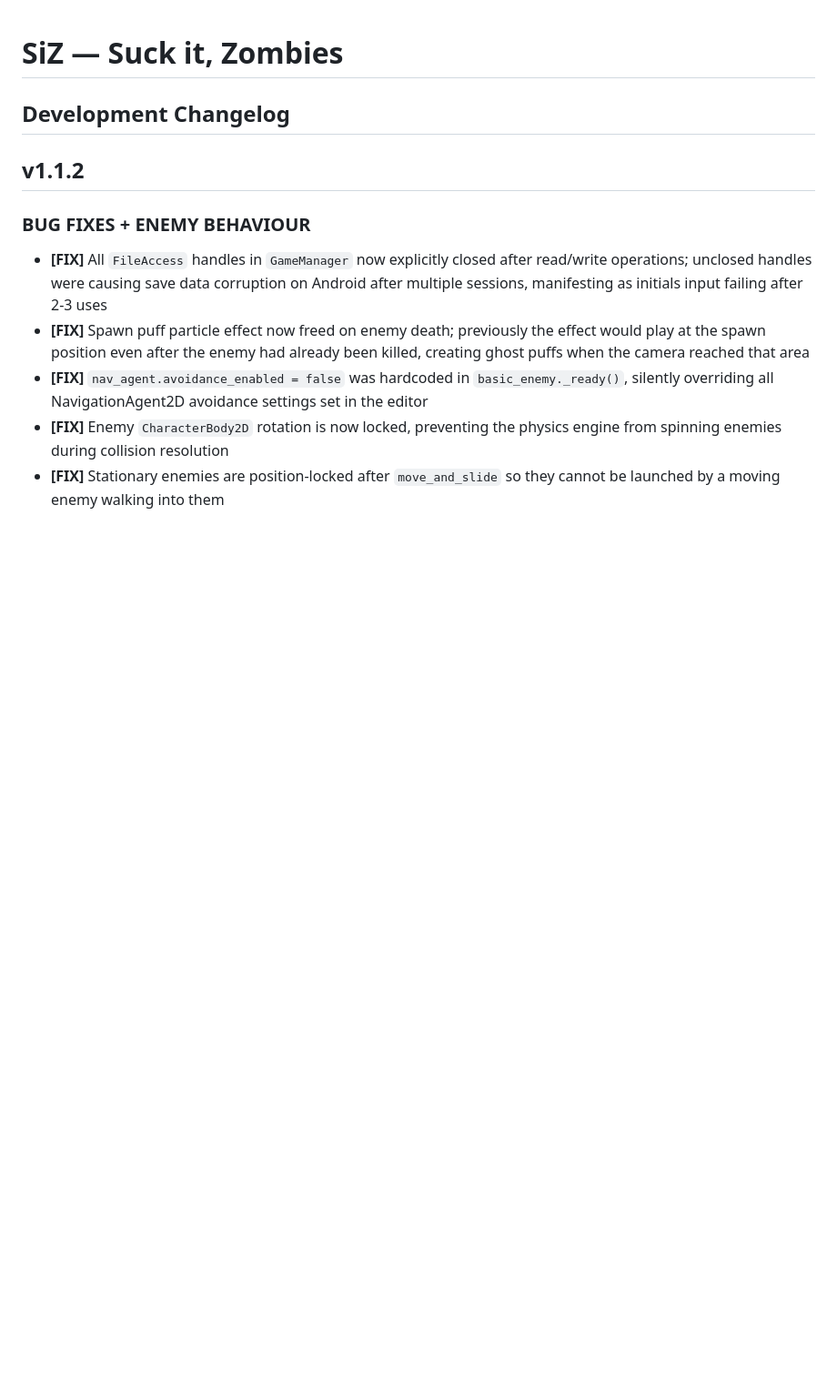
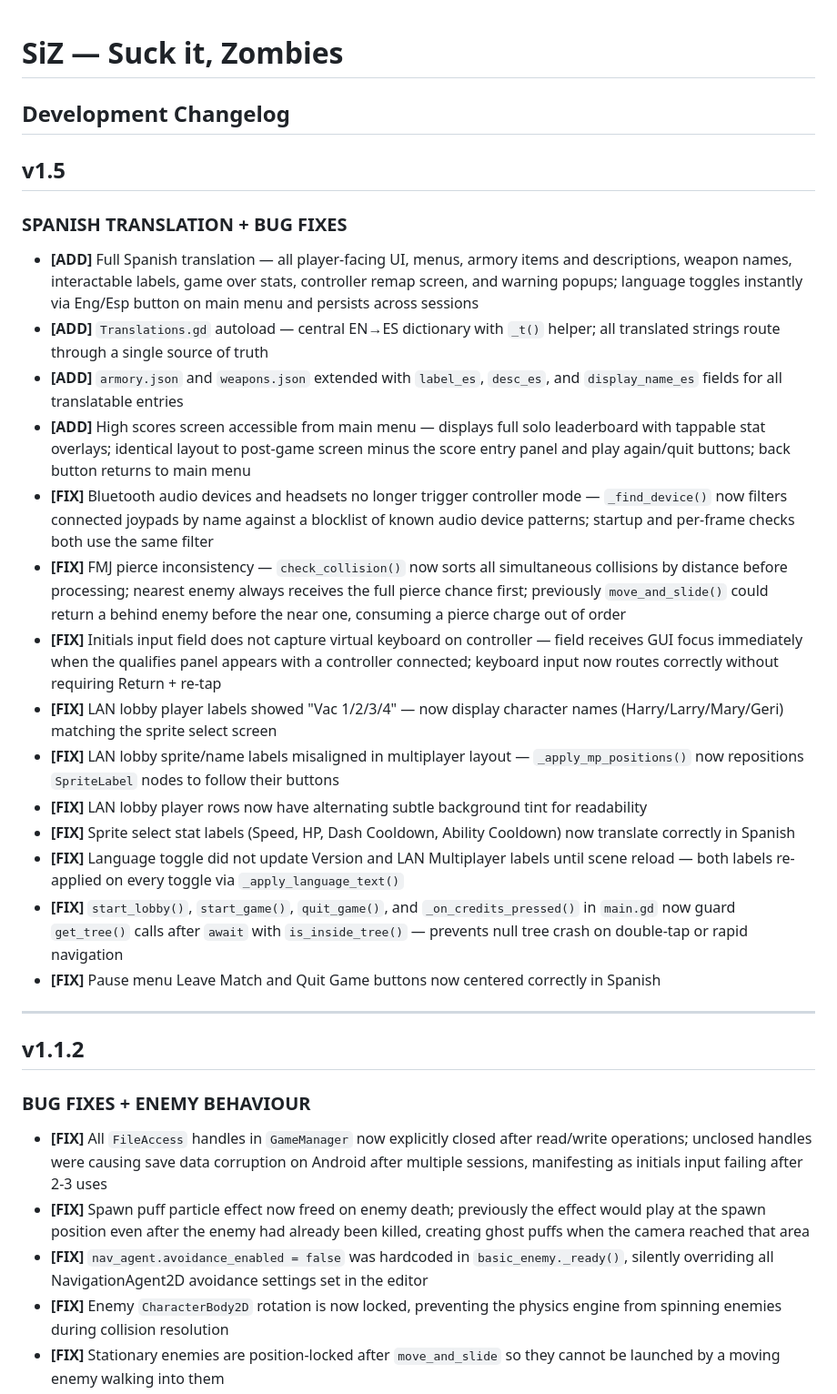
Before and after one commit to oldmanbombin/SuckItZombies, a Markdown page: CHANGELOG.md, the part around one of its changes. Shown at 91% size. GitHub-like rendering; blank space fills up the shorter version.

Commit message:
Update CHANGELOG.md
1.5

```diff
--- a/CHANGELOG.md
+++ b/CHANGELOG.md
@@ -1,5 +1,25 @@
 # SiZ — Suck it, Zombies
 ## Development Changelog
+
+## v1.5
+### SPANISH TRANSLATION + BUG FIXES
+
+- **[ADD]** Full Spanish translation — all player-facing UI, menus, armory items and descriptions, weapon names, interactable labels, game over stats, controller remap screen, and warning popups; language toggles instantly via Eng/Esp button on main menu and persists across sessions
+- **[ADD]** `Translations.gd` autoload — central EN→ES dictionary with `_t()` helper; all translated strings route through a single source of truth
+- **[ADD]** `armory.json` and `weapons.json` extended with `label_es`, `desc_es`, and `display_name_es` fields for all translatable entries
+- **[ADD]** High scores screen accessible from main menu — displays full solo leaderboard with tappable stat overlays; identical layout to post-game screen minus the score entry panel and play again/quit buttons; back button returns to main menu
+- **[FIX]** Bluetooth audio devices and headsets no longer trigger controller mode — `_find_device()` now filters connected joypads by name against a blocklist of known audio device patterns; startup and per-frame checks both use the same filter
+- **[FIX]** FMJ pierce inconsistency — `check_collision()` now sorts all simultaneous collisions by distance before processing; nearest enemy always receives the full pierce chance first; previously `move_and_slide()` could return a behind enemy before the near one, consuming a pierce charge out of order
+- **[FIX]** Initials input field does not capture virtual keyboard on controller — field receives GUI focus immediately when the qualifies panel appears with a controller connected; keyboard input now routes correctly without requiring Return + re-tap
+- **[FIX]** LAN lobby player labels showed "Vac 1/2/3/4" — now display character names (Harry/Larry/Mary/Geri) matching the sprite select screen
+- **[FIX]** LAN lobby sprite/name labels misaligned in multiplayer layout — `_apply_mp_positions()` now repositions `SpriteLabel` nodes to follow their buttons
+- **[FIX]** LAN lobby player rows now have alternating subtle background tint for readability
+- **[FIX]** Sprite select stat labels (Speed, HP, Dash Cooldown, Ability Cooldown) now translate correctly in Spanish
+- **[FIX]** Language toggle did not update Version and LAN Multiplayer labels until scene reload — both labels re-applied on every toggle via `_apply_language_text()`
+- **[FIX]** `start_lobby()`, `start_game()`, `quit_game()`, and `_on_credits_pressed()` in `main.gd` now guard `get_tree()` calls after `await` with `is_inside_tree()` — prevents null tree crash on double-tap or rapid navigation
+- **[FIX]** Pause menu Leave Match and Quit Game buttons now centered correctly in Spanish
+
+---
 
 ## v1.1.2
 ### BUG FIXES + ENEMY BEHAVIOUR
```
Also changed, not shown: other parts of CHANGELOG.md (+1 -1 lines).
